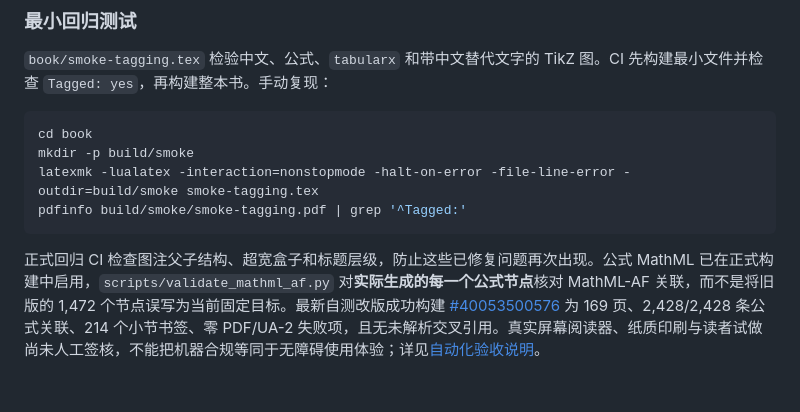
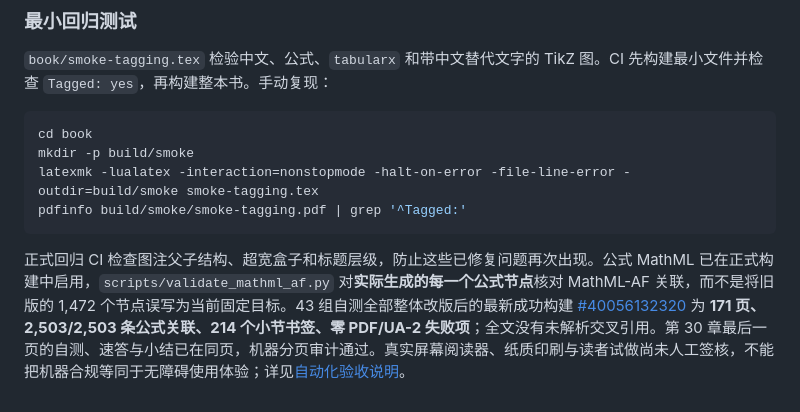
Before and after one commit to CoCoThink/ai-by-intuition, a Markdown page: book/README.md, the part around the change. Rendered like a GitHub page.

Commit message:
docs(book): update current full self-check PDF QA metrics to validated 171-page build

````diff
--- a/book/README.md
+++ b/book/README.md
@@ -110,4 +110,4 @@ latexmk -lualatex -interaction=nonstopmode -halt-on-error -file-line-error -outd
 pdfinfo build/smoke/smoke-tagging.pdf | grep '^Tagged:'
 ```
 
-正式回归 CI 检查图注父子结构、超宽盒子和标题层级，防止这些已修复问题再次出现。公式 MathML 已在正式构建中启用，`scripts/validate_mathml_af.py` 对**实际生成的每一个公式节点**核对 MathML-AF 关联，而不是将旧版的 1,472 个节点误写为当前固定目标。最新自测改版成功构建 [#40053500576](https://github.com/CoCoThink/ai-by-intuition/actions/runs/40053500576) 为 169 页、2,428/2,428 条公式关联、214 个小节书签、零 PDF/UA-2 失败项，且无未解析交叉引用。真实屏幕阅读器、纸质印刷与读者试做尚未人工签核，不能把机器合规等同于无障碍使用体验；详见[自动化验收说明](../docs/ACCESSIBILITY.md)。
+正式回归 CI 检查图注父子结构、超宽盒子和标题层级，防止这些已修复问题再次出现。公式 MathML 已在正式构建中启用，`scripts/validate_mathml_af.py` 对**实际生成的每一个公式节点**核对 MathML-AF 关联，而不是将旧版的 1,472 个节点误写为当前固定目标。43 组自测全部整体改版后的最新成功构建 [#40056132320](https://github.com/CoCoThink/ai-by-intuition/actions/runs/40056132320) 为 **171 页、2,503/2,503 条公式关联、214 个小节书签、零 PDF/UA-2 失败项**；全文没有未解析交叉引用。第 30 章最后一页的自测、速答与小结已在同页，机器分页审计通过。真实屏幕阅读器、纸质印刷与读者试做尚未人工签核，不能把机器合规等同于无障碍使用体验；详见[自动化验收说明](../docs/ACCESSIBILITY.md)。
````
